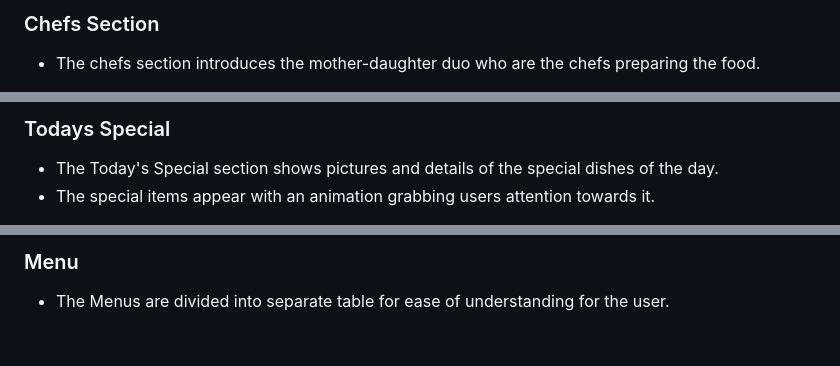
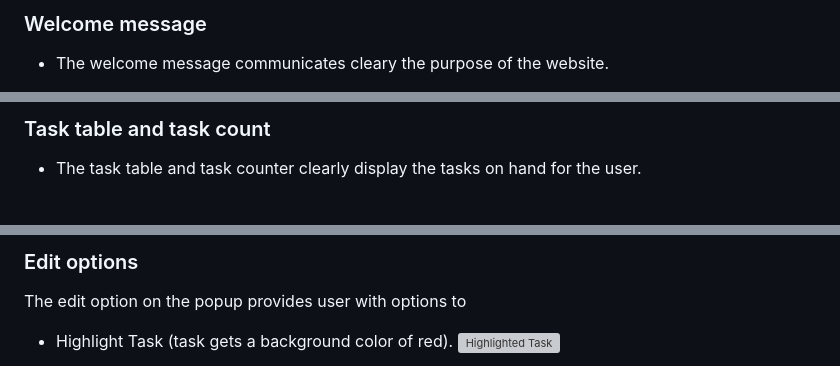
Before and after one commit to AbhilashAynipully/plan-your-tasks, a Markdown page: README.md, 3 parts joined by grey strips. Drawn GitHub-style; blank space fills up the shorter version; grey boxes are pictures that could not be loaded.

Commit message:
Add content to readme file

```diff
--- a/README.md
+++ b/README.md
@@ -68,5 +69,5 @@ Colors and background styling were designed taking into consideration ease in re
 
 
-### Chefs Section
-  - The chefs section introduces the mother-daughter duo who are the chefs preparing the food.
+### Welcome message
+   - The welcome message communicates cleary the purpose of the website.
 
@@ -74,6 +75,5 @@ Colors and background styling were designed taking into consideration ease in re
 
 
-### Todays Special
-  - The Today's Special section shows pictures and details of the special dishes of the day.
-  - The special items appear with an animation grabbing users attention towards it.
+### Task table and task count
+  - The task table and task counter clearly display the tasks on hand for the user.
 
@@ -81,5 +81,7 @@ Colors and background styling were designed taking into consideration ease in re
 
 
-### Menu
-  - The Menus are divided into separate table for ease of understanding for the user.
+### Edit options
+  The edit option on the popup provides user with options to
+   - Highlight Task (task gets a background color of red).
+     ![Highlighted Task]()
 
```
Also changed, not shown: other parts of README.md (+16 -12 lines).
